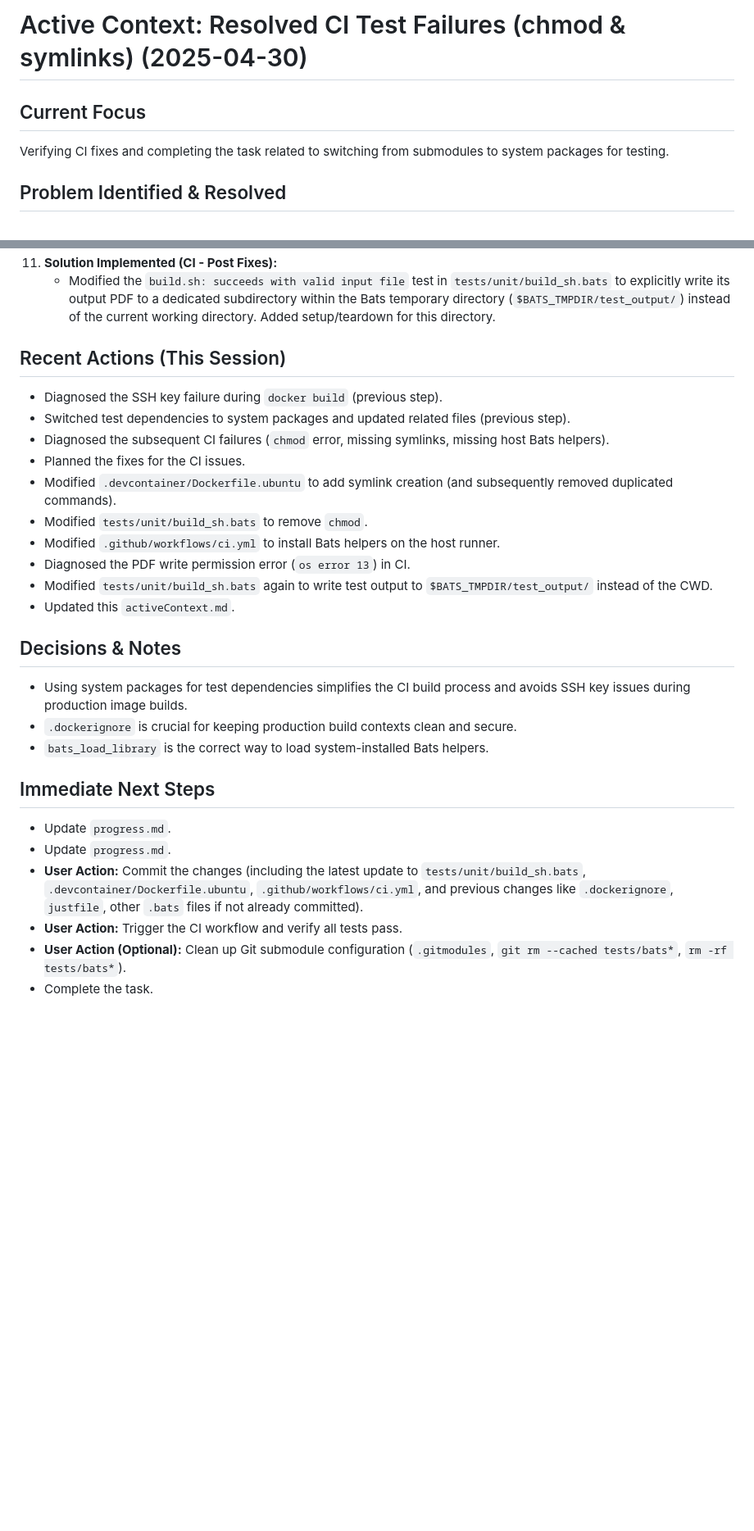
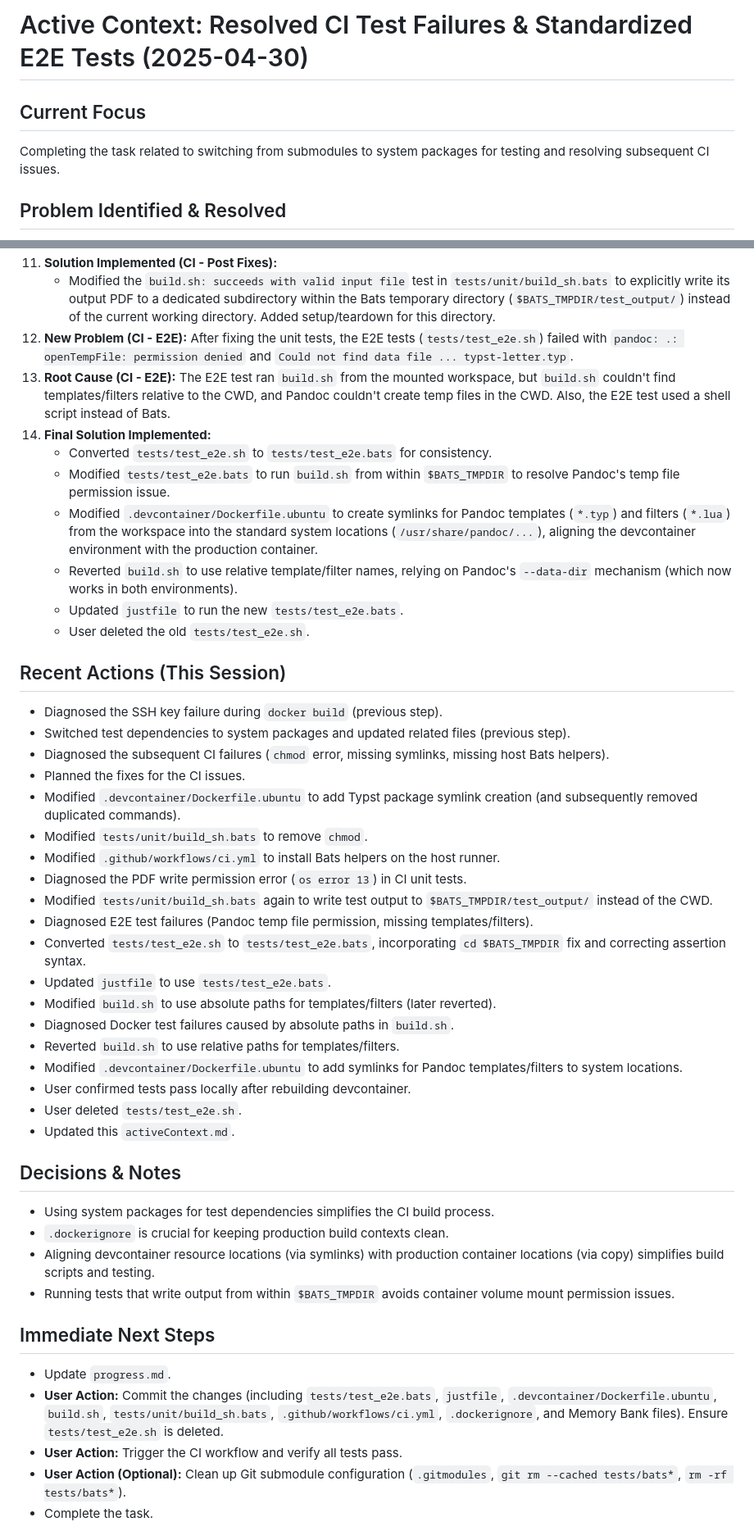
Before and after one commit to kadykov/typstCV, a Markdown page: memory-bank/activeContext.md, 2 parts joined by grey strips. Shown at 82% size. Rendered like a GitHub page; blank space fills up the shorter version.

Commit message:
Update activeContext and progress documentation to reflect CI test resolutions and E2E test standardization

```diff
--- a/memory-bank/activeContext.md
+++ b/memory-bank/activeContext.md
@@ -1,8 +1,8 @@
-# Active Context: Resolved CI Test Failures (chmod & symlinks) (2025-04-30)
+# Active Context: Resolved CI Test Failures & Standardized E2E Tests (2025-04-30)
 
 ## Current Focus
 
-Verifying CI fixes and completing the task related to switching from submodules to system packages for testing.
+Completing the task related to switching from submodules to system packages for testing and resolving subsequent CI issues.
 
 ## Problem Identified & Resolved
 
@@ -26,6 +26,15 @@ Verifying CI fixes and completing the task related to switching from submodules
 10. **Root Cause (CI - Post Fixes):** The test `build.sh: succeeds with valid input file` in `tests/unit/build_sh.bats` was attempting to write the output PDF (`dummy.pdf`) directly into the mounted workspace directory (`/workspaces/typstCV`), which the `vscode` user inside the container didn't have permission to do.
 11. **Solution Implemented (CI - Post Fixes):**
     *   Modified the `build.sh: succeeds with valid input file` test in `tests/unit/build_sh.bats` to explicitly write its output PDF to a dedicated subdirectory within the Bats temporary directory (`$BATS_TMPDIR/test_output/`) instead of the current working directory. Added setup/teardown for this directory.
+12. **New Problem (CI - E2E):** After fixing the unit tests, the E2E tests (`tests/test_e2e.sh`) failed with `pandoc: .: openTempFile: permission denied` and `Could not find data file ... typst-letter.typ`.
+13. **Root Cause (CI - E2E):** The E2E test ran `build.sh` from the mounted workspace, but `build.sh` couldn't find templates/filters relative to the CWD, and Pandoc couldn't create temp files in the CWD. Also, the E2E test used a shell script instead of Bats.
+14. **Final Solution Implemented:**
+    *   Converted `tests/test_e2e.sh` to `tests/test_e2e.bats` for consistency.
+    *   Modified `tests/test_e2e.bats` to run `build.sh` from within `$BATS_TMPDIR` to resolve Pandoc's temp file permission issue.
+    *   Modified `.devcontainer/Dockerfile.ubuntu` to create symlinks for Pandoc templates (`*.typ`) and filters (`*.lua`) from the workspace into the standard system locations (`/usr/share/pandoc/...`), aligning the devcontainer environment with the production container.
+    *   Reverted `build.sh` to use relative template/filter names, relying on Pandoc's `--data-dir` mechanism (which now works in both environments).
+    *   Updated `justfile` to run the new `tests/test_e2e.bats`.
+    *   User deleted the old `tests/test_e2e.sh`.
 
 ## Recent Actions (This Session)
 
@@ -33,24 +42,33 @@ Verifying CI fixes and completing the task related to switching from submodules
 -   Switched test dependencies to system packages and updated related files (previous step).
 -   Diagnosed the subsequent CI failures (`chmod` error, missing symlinks, missing host Bats helpers).
 -   Planned the fixes for the CI issues.
--   Modified `.devcontainer/Dockerfile.ubuntu` to add symlink creation (and subsequently removed duplicated commands).
+-   Modified `.devcontainer/Dockerfile.ubuntu` to add Typst package symlink creation (and subsequently removed duplicated commands).
 -   Modified `tests/unit/build_sh.bats` to remove `chmod`.
 -   Modified `.github/workflows/ci.yml` to install Bats helpers on the host runner.
--   Diagnosed the PDF write permission error (`os error 13`) in CI.
+-   Diagnosed the PDF write permission error (`os error 13`) in CI unit tests.
 -   Modified `tests/unit/build_sh.bats` again to write test output to `$BATS_TMPDIR/test_output/` instead of the CWD.
+-   Diagnosed E2E test failures (Pandoc temp file permission, missing templates/filters).
+-   Converted `tests/test_e2e.sh` to `tests/test_e2e.bats`, incorporating `cd $BATS_TMPDIR` fix and correcting assertion syntax.
+-   Updated `justfile` to use `tests/test_e2e.bats`.
+-   Modified `build.sh` to use absolute paths for templates/filters (later reverted).
+-   Diagnosed Docker test failures caused by absolute paths in `build.sh`.
+-   Reverted `build.sh` to use relative paths for templates/filters.
+-   Modified `.devcontainer/Dockerfile.ubuntu` to add symlinks for Pandoc templates/filters to system locations.
+-   User confirmed tests pass locally after rebuilding devcontainer.
+-   User deleted `tests/test_e2e.sh`.
 -   Updated this `activeContext.md`.
 
 ## Decisions & Notes
 
--   Using system packages for test dependencies simplifies the CI build process and avoids SSH key issues during production image builds.
--   `.dockerignore` is crucial for keeping production build contexts clean and secure.
--   `bats_load_library` is the correct way to load system-installed Bats helpers.
+-   Using system packages for test dependencies simplifies the CI build process.
+-   `.dockerignore` is crucial for keeping production build contexts clean.
+-   Aligning devcontainer resource locations (via symlinks) with production container locations (via copy) simplifies build scripts and testing.
+-   Running tests that write output from within `$BATS_TMPDIR` avoids container volume mount permission issues.
 
 ## Immediate Next Steps
 
 -   Update `progress.md`.
--   Update `progress.md`.
--   **User Action:** Commit the changes (including the latest update to `tests/unit/build_sh.bats`, `.devcontainer/Dockerfile.ubuntu`, `.github/workflows/ci.yml`, and previous changes like `.dockerignore`, `justfile`, other `.bats` files if not already committed).
+-   **User Action:** Commit the changes (including `tests/test_e2e.bats`, `justfile`, `.devcontainer/Dockerfile.ubuntu`, `build.sh`, `tests/unit/build_sh.bats`, `.github/workflows/ci.yml`, `.dockerignore`, and Memory Bank files). Ensure `tests/test_e2e.sh` is deleted.
 -   **User Action:** Trigger the CI workflow and verify all tests pass.
 -   **User Action (Optional):** Clean up Git submodule configuration (`.gitmodules`, `git rm --cached tests/bats*`, `rm -rf tests/bats*`).
 -   Complete the task.
```
Also changed, not shown: memory-bank/progress.md (+11 -11 lines).
